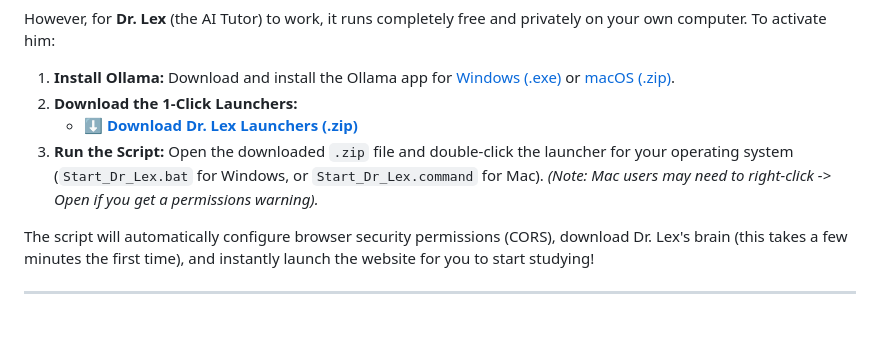
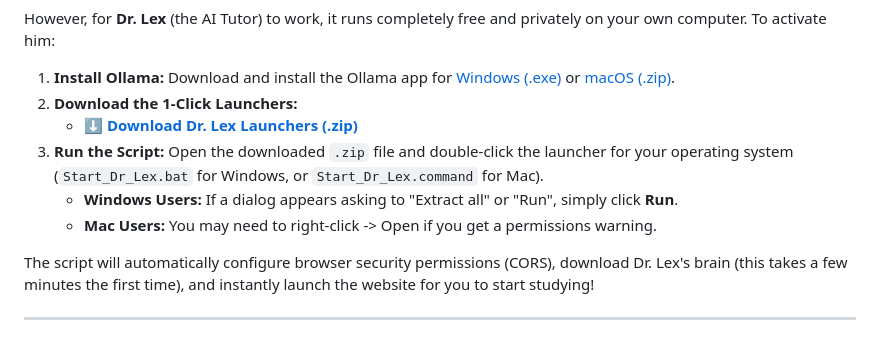
Before and after one commit to RorriMaesu/RadReqs-AI, a Markdown page: README.md, the part around the change. Rendered like a GitHub page.

Commit message:
docs: clarify windows zip extraction instructions

```diff
--- a/README.md
+++ b/README.md
@@ -58,7 +58,8 @@ However, for **Dr. Lex** (the AI Tutor) to work, it runs completely free and pri
 2. **Download the 1-Click Launchers:**
    - **[⬇️ Download Dr. Lex Launchers (.zip)](https://github.com/RorriMaesu/RadReqs-AI/raw/main/assets/Dr_Lex_Launchers.zip)**
 3. **Run the Script:** Open the downloaded `.zip` file and double-click the launcher for your operating system (`Start_Dr_Lex.bat` for Windows, or `Start_Dr_Lex.command` for Mac).
-   *(Note: Mac users may need to right-click -> Open if you get a permissions warning).*
+   - **Windows Users:** If a dialog appears asking to "Extract all" or "Run", simply click **Run**.
+   - **Mac Users:** You may need to right-click -> Open if you get a permissions warning.
 
 The script will automatically configure browser security permissions (CORS), download Dr. Lex's brain (this takes a few minutes the first time), and instantly launch the website for you to start studying!
 
```
